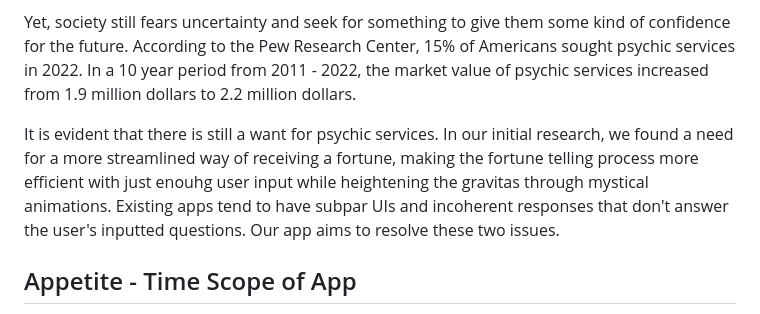
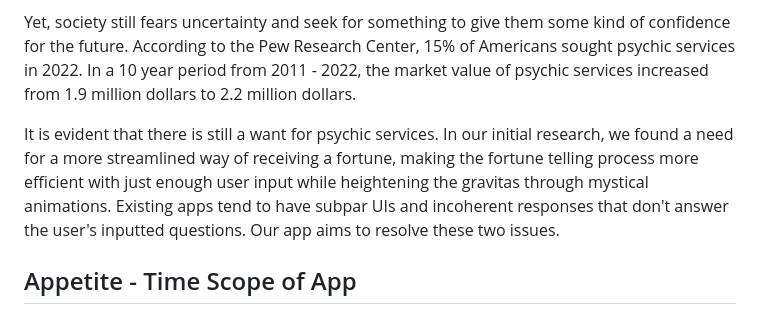
Before and after one commit to pandawarlord/cse110-sp23-group4, a Markdown page: specs/pitch/pitch.md, the part around the change. GitHub-like rendering.

Commit message:
fixed typo

```diff
--- a/specs/pitch/pitch.md
+++ b/specs/pitch/pitch.md
@@ -8,7 +8,7 @@ If you were to search on the app store "Fortune Telling Apps", hundreds of apps
 
 Yet, society still fears uncertainty and seek for something to give them some kind of confidence for the future. According to the Pew Research Center, 15% of Americans sought psychic services in 2022. In a 10 year period from 2011 - 2022, the market value of psychic services increased from 1.9 million dollars to 2.2 million dollars.
 
-It is evident that there is still a want for psychic services. In our initial research, we found a need for a more streamlined way of receiving a fortune, making the fortune telling process more efficient with just enouhg user input while heightening the gravitas through mystical animations. Existing apps tend to have subpar UIs and incoherent responses that don't answer the user's inputted questions. Our app aims to resolve these two issues.
+It is evident that there is still a want for psychic services. In our initial research, we found a need for a more streamlined way of receiving a fortune, making the fortune telling process more efficient with just enough user input while heightening the gravitas through mystical animations. Existing apps tend to have subpar UIs and incoherent responses that don't answer the user's inputted questions. Our app aims to resolve these two issues.
 
 ## Appetite - Time Scope of App
 With the constraints of CSE 110, we only have 4 full weeks to complete the app. This greatly limits the amount of features we want to implement as we are restricted by time. This is why we want to focus on the UI and design, and we are not going to allow users to input their own questions. While we could try to develop a model to analyze questions and return coherent answers, this is not possible within a 4 week time scope. We will detail an [MVP](#mvp-features) below that our aim is to be completed by the end of Week 8. For the remaining two weeks, we will either work on getting our product to the MVP, polishing the MVP, or adding extra features depending on the status of the app at the end of Week 8.
```
